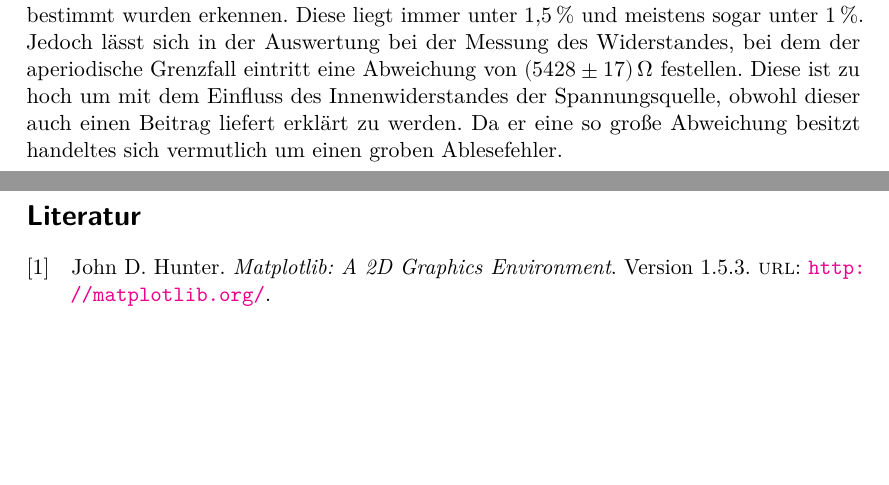
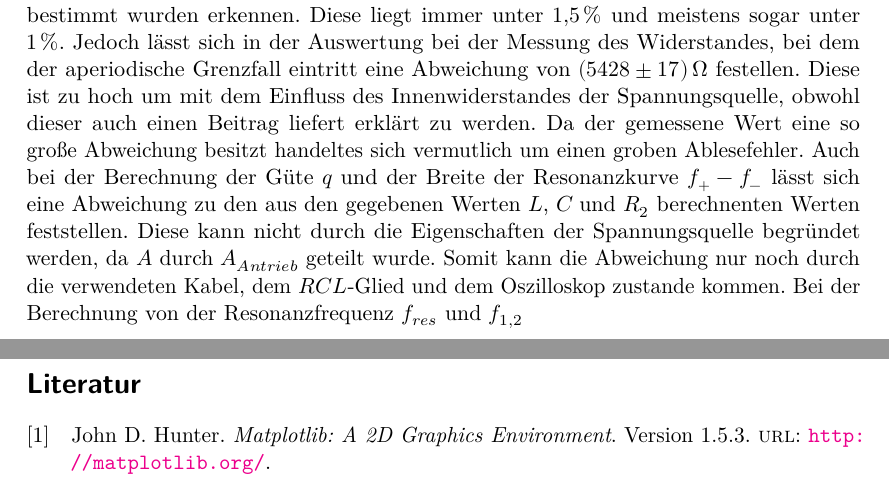
Before and after one commit to ghzut/Praktikum, a LaTeX document (Praktikum5-V354/Praktikum5w.tex, which reads Praktikum5-V354/content/diskussion.tex): two parts of pages 14 and 15 of 15, joined at a grey line, cut so that both start at the same text, the shorter picture padded with empty space. Compiled offline with LuaLaTeX.

Commit message:
Diskussion weitergeführt.

```diff
--- a/Praktikum5-V354/content/diskussion.tex
+++ b/Praktikum5-V354/content/diskussion.tex
@@ -1,4 +1,4 @@
 \section{Diskussion}
 \label{sec:Diskussion}
 
-In allen Graphen lassen sich keine größen Abweichungen zwischen der theoretschen Kurve und den eingetragenen Werten erkennen. Dies lässt sich auch in den Unsicherheiten auf die Parameter der Theoriekurve, die aus den Werten mittels nichtlinearer Ausgleichsrechnung bestimmt wurden erkennen. Diese liegt immer unter $\SI{1.5}{\percent}$ und meistens sogar unter $\SI{1}{\percent}$. Jedoch lässt sich in der Auswertung bei der Messung des Widerstandes, bei dem der aperiodische Grenzfall eintritt eine Abweichung von $\SI{5428(17)}{\ohm}$ festellen. Diese ist zu hoch um mit dem Einfluss des Innenwiderstandes der Spannungsquelle, obwohl dieser auch einen Beitrag liefert erklärt zu werden. Da er eine so große Abweichung besitzt handeltes sich vermutlich um einen groben Ablesefehler.
+In allen Graphen lassen sich keine größen Abweichungen zwischen der theoretschen Kurve und den eingetragenen Werten erkennen. Dies lässt sich auch in den Unsicherheiten auf die Parameter der Theoriekurve, die aus den Werten mittels nichtlinearer Ausgleichsrechnung bestimmt wurden erkennen. Diese liegt immer unter $\SI{1.5}{\percent}$ und meistens sogar unter $\SI{1}{\percent}$. Jedoch lässt sich in der Auswertung bei der Messung des Widerstandes, bei dem der aperiodische Grenzfall eintritt eine Abweichung von $\SI{5428(17)}{\ohm}$ festellen. Diese ist zu hoch um mit dem Einfluss des Innenwiderstandes der Spannungsquelle, obwohl dieser auch einen Beitrag liefert erklärt zu werden. Da der gemessene Wert eine so große Abweichung besitzt handeltes sich vermutlich um einen groben Ablesefehler. Auch bei der Berechnung der Güte $q$ und der Breite der Resonanzkurve $f_+ - f_-$ lässt sich eine Abweichung zu den aus den gegebenen Werten $L$, $C$ und $R_2$ berechnenten Werten feststellen. Diese kann nicht durch die Eigenschaften der Spannungsquelle begründet werden, da $A$ durch $A_{Antrieb}$ geteilt wurde. Somit kann die Abweichung nur noch durch die verwendeten Kabel, dem $RCL$-Glied und dem Oszilloskop zustande kommen. Bei der Berechnung von der Resonanzfrequenz $f_{res}$ und $f_{1,2}$
```
